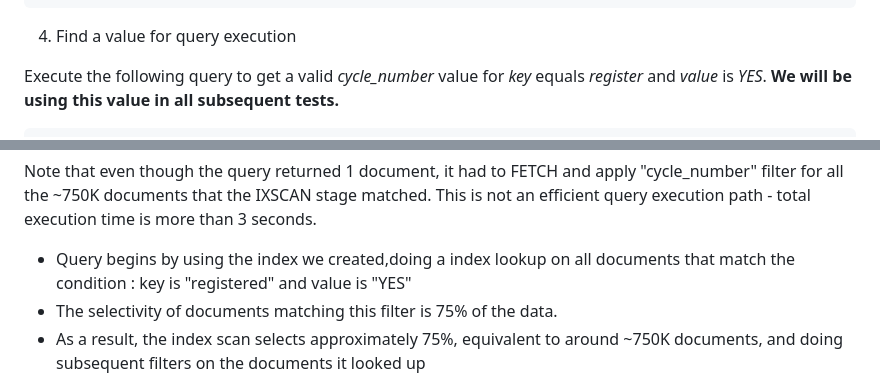
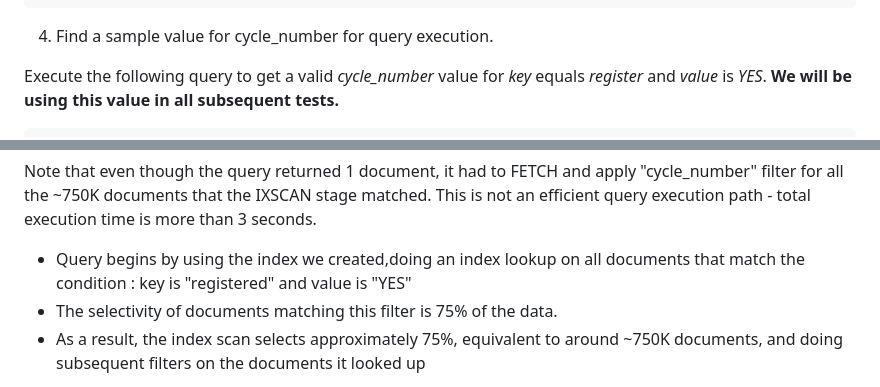
Before and after one commit to aws-samples/amazon-documentdb-samples, a Markdown page: samples/documentdb-array-elemmatch-optimisation/README.md, 2 parts joined by grey strips. Drawn GitHub-style.

````diff
--- a/samples/documentdb-array-elemmatch-optimisation/README.md
+++ b/samples/documentdb-array-elemmatch-optimisation/README.md
@@ -183,7 +183,7 @@ db.index_optimization_coll.stats()
 }
 ```
 
-4. Find a value for query execution
+4. Find a sample value for cycle_number for query execution.
 
 Execute the following query to get a valid *cycle_number* value for *key* equals *register* and *value* is *YES*. **We will be using this value in all subsequent tests.**
 
@@ -263,7 +263,7 @@ The output in the console should look similar to the following
 
 Note that even though the query returned 1 document, it had to FETCH and apply "cycle_number" filter for all the ~750K documents that the IXSCAN stage matched. This is not an efficient query execution path - total execution time is more than 3 seconds.
 
-- Query begins by using the index we created,doing a index lookup on all documents that match the condition  : key is "registered" and value is  "YES"
+- Query begins by using the index we created,doing an index lookup on all documents that match the condition : key is "registered" and value is "YES"
 - The selectivity of documents matching this filter is  75% of the  data.
 - As a result, the index scan selects approximately 75%, equivalent to around ~750K documents, and doing subsequent filters on the documents it looked up
 
````
Also changed, not shown: other parts of samples/documentdb-array-elemmatch-optimisation/README.md (+8 -8 lines).
